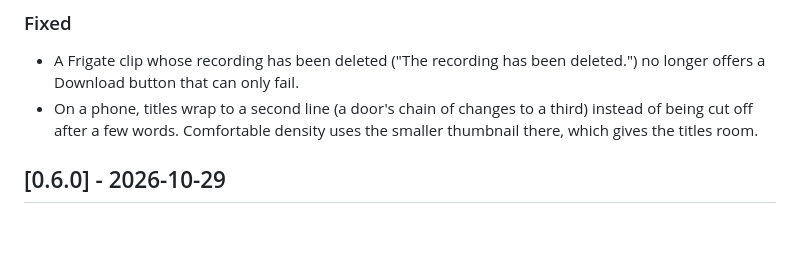
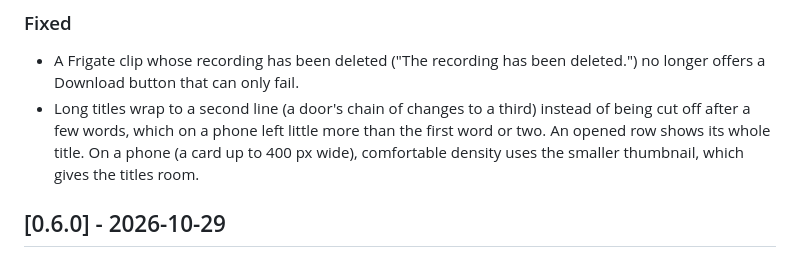
Before and after one commit to oddhus/event-reel-card, a Markdown page: CHANGELOG.md, the part around the change. Rendered like a GitHub page; blank space fills up the shorter version.

```diff
--- a/CHANGELOG.md
+++ b/CHANGELOG.md
@@ -9,9 +9,10 @@ All notable changes to this project are documented here. The project uses
 
 - A Frigate clip whose recording has been deleted ("The recording has been deleted.") no
   longer offers a Download button that can only fail.
-- On a phone, titles wrap to a second line (a door's chain of changes to a third) instead
-  of being cut off after a few words. Comfortable density uses the smaller thumbnail there,
-  which gives the titles room.
+- Long titles wrap to a second line (a door's chain of changes to a third) instead of being
+  cut off after a few words, which on a phone left little more than the first word or two.
+  An opened row shows its whole title. On a phone (a card up to 400 px wide), comfortable
+  density uses the smaller thumbnail, which gives the titles room.
 
 ## [0.6.0] - 2026-10-29
 
```
Also changed, not shown: PLAN.md (+7 -6 lines), README.md (+1 -1 lines), docs/mobile-dark.png, 2 other files.
